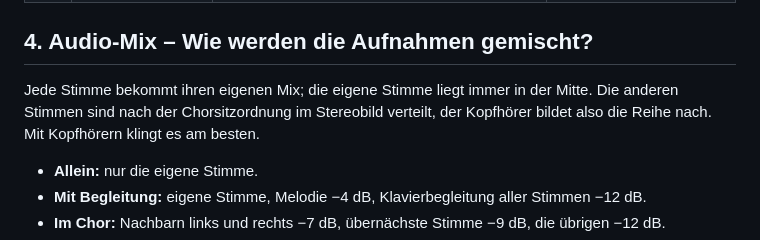
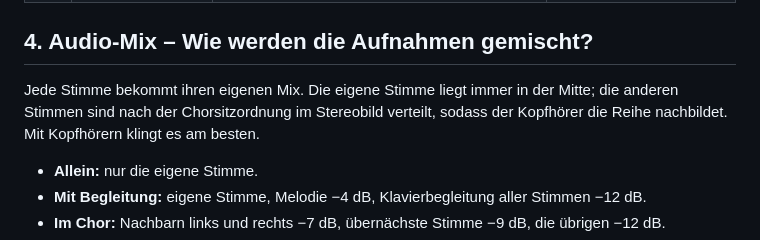
Before and after one commit to vbth/choir-practice, a Markdown page: README.de.md, the part around one of its changes. Rendered like a GitHub page.

Commit message:
Deutsche READMEs: Einleitung und Audio-Mix sachlicher formuliert
Gleiche Stellen wie in der englischen Fassung, in beiden Kopien identisch.
Inhalt unverändert.

```diff
--- a/README.de.md
+++ b/README.de.md
@@ -112,7 +112,7 @@ Besteht eine Prüfung nicht, behebt Claude den Fehler und prüft erneut, bis zu
 | 12 | Herunterladen | Du lädst das ZIP herunter, entpackst und prüfst es und teilst die Stimmen-ZIPs mit dem Chor. | – |
 
 ## 4. Audio-Mix – Wie werden die Aufnahmen gemischt?
-Jede Stimme bekommt ihren eigenen Mix; die eigene Stimme liegt immer in der Mitte. Die anderen Stimmen sind nach der Chorsitzordnung im Stereobild verteilt, der Kopfhörer bildet also die Reihe nach. Mit Kopfhörern klingt es am besten.
+Jede Stimme bekommt ihren eigenen Mix. Die eigene Stimme liegt immer in der Mitte; die anderen Stimmen sind nach der Chorsitzordnung im Stereobild verteilt, sodass der Kopfhörer die Reihe nachbildet. Mit Kopfhörern klingt es am besten.
 
 - **Allein:** nur die eigene Stimme.
 - **Mit Begleitung:** eigene Stimme, Melodie −4 dB, Klavierbegleitung aller Stimmen −12 dB.
```
Also changed, not shown: other parts of README.de.md (+1 -1 lines), choir-practice/README.de.md (+2 -2 lines).
